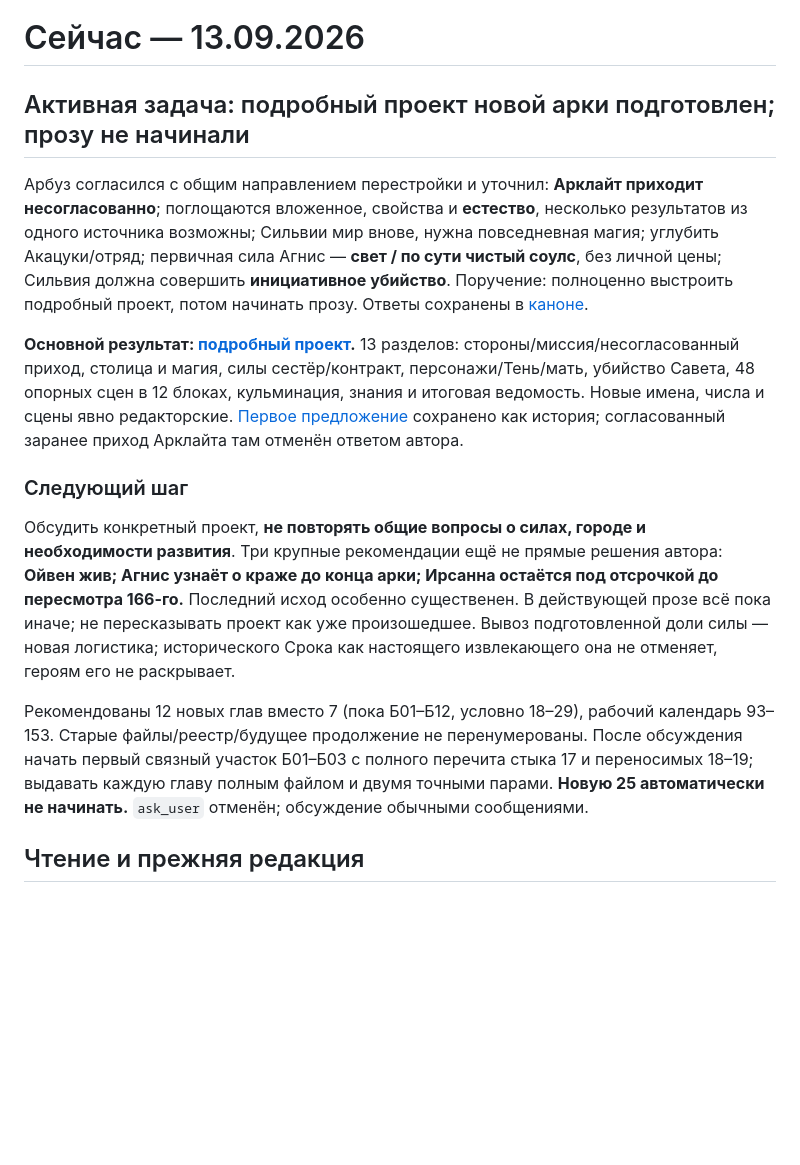
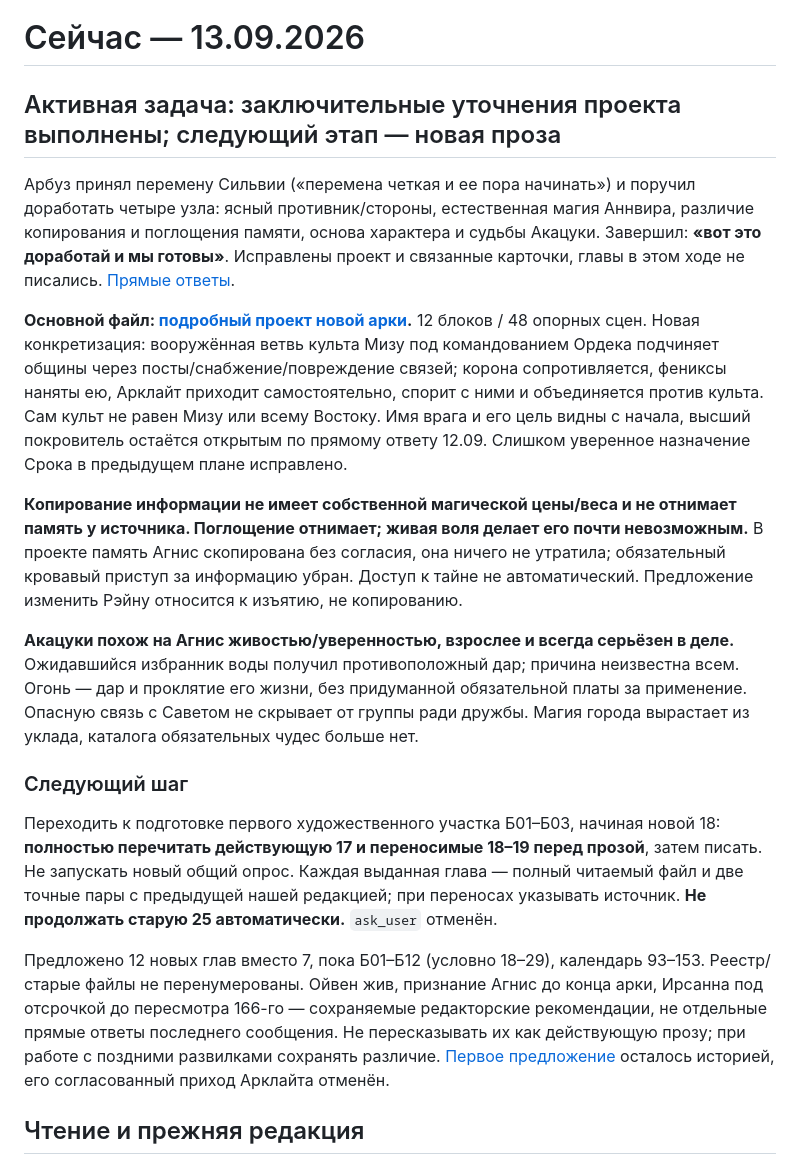
Before and after one commit to Riyozaki/workspace, a Markdown page: NOW.md, the part around the change. Rendered like a GitHub page; blank space fills up the shorter version.

Commit message:
Clarify arc adversaries memory mechanics and Akatsuki
Co-authored-by: arena-agent <297053741+arena-agent@users.noreply.github.com>

```diff
--- a/NOW.md
+++ b/NOW.md
@@ -1,16 +1,20 @@
 # Сейчас — 13.09.2026
 
-## Активная задача: подробный проект новой арки подготовлен; прозу не начинали
+## Активная задача: заключительные уточнения проекта выполнены; следующий этап — новая проза
 
-Арбуз согласился с общим направлением перестройки и уточнил: **Арклайт приходит несогласованно**; поглощаются вложенное, свойства и **естество**, несколько результатов из одного источника возможны; Сильвии мир внове, нужна повседневная магия; углубить Акацуки/отряд; первичная сила Агнис — **свет / по сути чистый соулс**, без личной цены; Сильвия должна совершить **инициативное убийство**. Поручение: полноценно выстроить подробный проект, потом начинать прозу. Ответы сохранены в [каноне](projects/shards-of-the-abyss/canon/author-decisions-2026-09.md).
+Арбуз принял перемену Сильвии («перемена четкая и ее пора начинать») и поручил доработать четыре узла: ясный противник/стороны, естественная магия Аннвира, различие копирования и поглощения памяти, основа характера и судьбы Акацуки. Завершил: **«вот это доработай и мы готовы»**. Исправлены проект и связанные карточки, главы в этом ходе не писались. [Прямые ответы](projects/shards-of-the-abyss/canon/author-decisions-2026-09.md).
 
-**Основной результат: [подробный проект](projects/shards-of-the-abyss/review/arc-04-rebuild-blueprint.md).** 13 разделов: стороны/миссия/несогласованный приход, столица и магия, силы сестёр/контракт, персонажи/Тень/мать, убийство Савета, 48 опорных сцен в 12 блоках, кульминация, знания и итоговая ведомость. Новые имена, числа и сцены явно редакторские. [Первое предложение](projects/shards-of-the-abyss/review/arc-04-rebuild-proposal.md) сохранено как история; согласованный заранее приход Арклайта там отменён ответом автора.
+**Основной файл: [подробный проект новой арки](projects/shards-of-the-abyss/review/arc-04-rebuild-blueprint.md).** 12 блоков / 48 опорных сцен. Новая конкретизация: вооружённая ветвь культа Мизу под командованием Ордека подчиняет общины через посты/снабжение/повреждение связей; корона сопротивляется, фениксы наняты ею, Арклайт приходит самостоятельно, спорит с ними и объединяется против культа. Сам культ не равен Мизу или всему Востоку. Имя врага и его цель видны с начала, высший покровитель остаётся открытым по прямому ответу 12.09. Слишком уверенное назначение Срока в предыдущем плане исправлено.
+
+**Копирование информации не имеет собственной магической цены/веса и не отнимает память у источника. Поглощение отнимает; живая воля делает его почти невозможным.** В проекте память Агнис скопирована без согласия, она ничего не утратила; обязательный кровавый приступ за информацию убран. Доступ к тайне не автоматический. Предложение изменить Рэйну относится к изъятию, не копированию.
+
+**Акацуки похож на Агнис живостью/уверенностью, взрослее и всегда серьёзен в деле.** Ожидавшийся избранник воды получил противоположный дар; причина неизвестна всем. Огонь — дар и проклятие его жизни, без придуманной обязательной платы за применение. Опасную связь с Саветом не скрывает от группы ради дружбы. Магия города вырастает из уклада, каталога обязательных чудес больше нет.
 
 ### Следующий шаг
 
-Обсудить конкретный проект, **не повторять общие вопросы о силах, городе и необходимости развития**. Три крупные рекомендации ещё не прямые решения автора: **Ойвен жив; Агнис узнаёт о краже до конца арки; Ирсанна остаётся под отсрочкой до пересмотра 166-го.** Последний исход особенно существенен. В действующей прозе всё пока иначе; не пересказывать проект как уже произошедшее. Вывоз подготовленной доли силы — новая логистика; исторического Срока как настоящего извлекающего она не отменяет, героям его не раскрывает.
+Переходить к подготовке первого художественного участка Б01–Б03, начиная новой 18: **полностью перечитать действующую 17 и переносимые 18–19 перед прозой**, затем писать. Не запускать новый общий опрос. Каждая выданная глава — полный читаемый файл и две точные пары с предыдущей нашей редакцией; при переносах указывать источник. **Не продолжать старую 25 автоматически.** `ask_user` отменён.
 
-Рекомендованы 12 новых глав вместо 7 (пока Б01–Б12, условно 18–29), рабочий календарь 93–153. Старые файлы/реестр/будущее продолжение не перенумерованы. После обсуждения начать первый связный участок Б01–Б03 с полного перечита стыка 17 и переносимых 18–19; выдавать каждую главу полным файлом и двумя точными парами. **Новую 25 автоматически не начинать.** `ask_user` отменён; обсуждение обычными сообщениями.
+Предложено 12 новых глав вместо 7, пока Б01–Б12 (условно 18–29), календарь 93–153. Реестр/старые файлы не перенумерованы. Ойвен жив, признание Агнис до конца арки, Ирсанна под отсрочкой до пересмотра 166-го — сохраняемые редакторские рекомендации, не отдельные прямые ответы последнего сообщения. Не пересказывать их как действующую прозу; при работе с поздними развилками сохранять различие. [Первое предложение](projects/shards-of-the-abyss/review/arc-04-rebuild-proposal.md) осталось историей, его согласованный приход Арклайта отменён.
 
 ## Чтение и прежняя редакция
 
```
Also changed, not shown: 2 other files.
